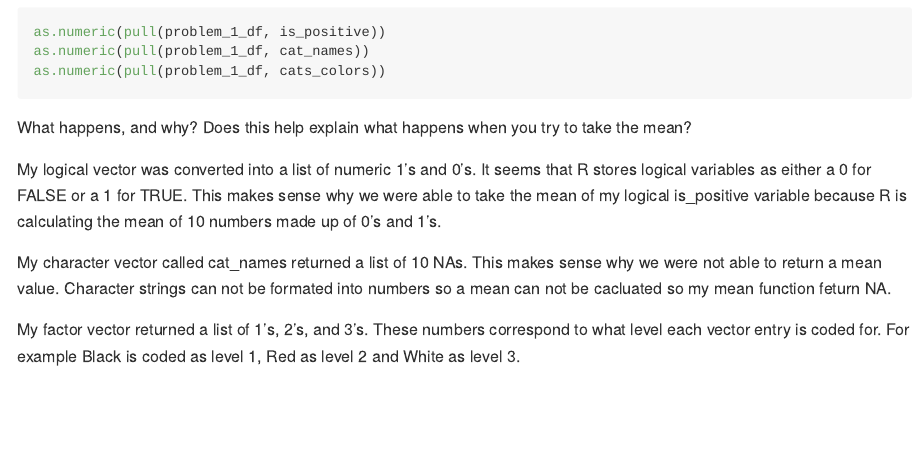
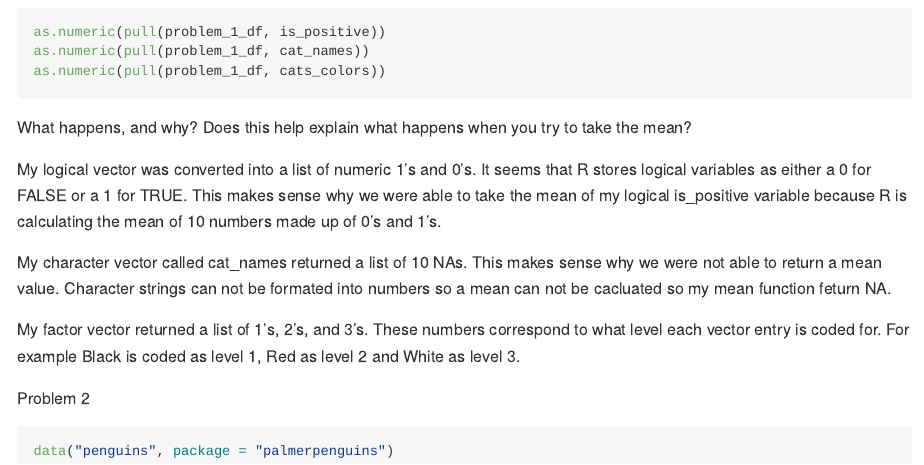
Before and after one commit to zoeverzani/p8105_hw1_zv2138, an R Markdown document (p8105_hw1_zv2138.Rmd): the page in a window 1100 px wide, from 1660 px down. The pictures show the output file p8105_hw1_zv2138.md that the author committed with the source, drawn offline in the style of GitHub.

Commit message:
Problem 1 - small update to my as.numeric code chunk to hide warning message Problem 2 - load the penguins data set

````diff
--- a/p8105_hw1_zv2138.Rmd
+++ b/p8105_hw1_zv2138.Rmd
@@ -52,3 +52,9 @@ My logical vector was converted into a list of numeric 1's and 0's. It seems tha
 My character vector called cat_names returned a list of 10 NAs. This makes sense why we were not able to return a mean value. Character strings can not be formated into numbers so a mean can not be cacluated so my mean function feturn NA.
 
 My factor vector returned a list of 1's, 2's, and 3's. These numbers correspond to what level each vector entry is coded for. For example Black is coded as level 1, Red as level 2 and White as level 3.
+
+
+Problem 2
+```{r Problem 2}
+data("penguins", package = "palmerpenguins")
+```
````
Also changed, not shown: p8105_hw1_zv2138.md, p8105_hw1_zv2138.Rmd (2 more changed lines).
